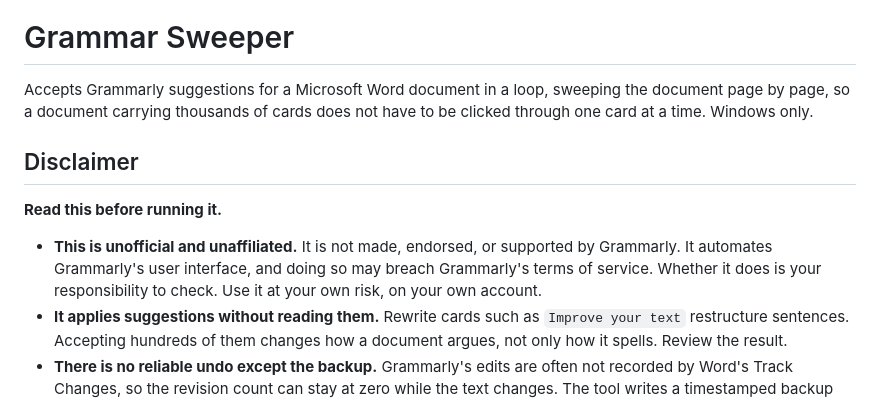
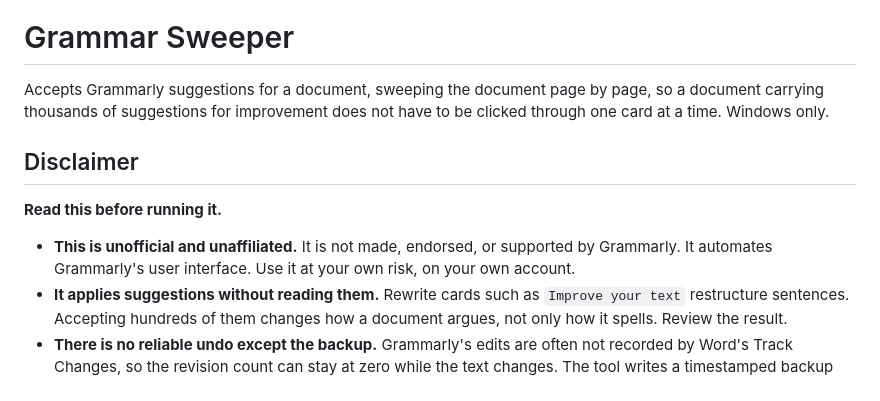
Before and after one commit to PatrickKirby/Grammar-Sweeper, a Markdown page: README.md, the part around the change. Rendered like a GitHub page.

Commit message:
Revise README for clarity on document processing
Updated the README to clarify functionality and disclaimer.

```diff
--- a/README.md
+++ b/README.md
@@ -2,8 +2,8 @@
 
 # Grammar Sweeper
 
-Accepts Grammarly suggestions for a Microsoft Word document in a loop, sweeping
-the document page by page, so a document carrying thousands of cards does not
+Accepts Grammarly suggestions for a document, sweeping
+the document page by page, so a document carrying thousands of suggestions for improvement does not
 have to be clicked through one card at a time. Windows only.
 
 ## Disclaimer
@@ -11,9 +11,7 @@ have to be clicked through one card at a time. Windows only.
 **Read this before running it.**
 
 - **This is unofficial and unaffiliated.** It is not made, endorsed, or
-  supported by Grammarly. It automates Grammarly's user interface, and doing so
-  may breach Grammarly's terms of service. Whether it does is your
-  responsibility to check. Use it at your own risk, on your own account.
+  supported by Grammarly. It automates Grammarly's user interface. Use it at your own risk, on your own account.
 - **It applies suggestions without reading them.** Rewrite cards such as
   `Improve your text` restructure sentences. Accepting hundreds of them changes
   how a document argues, not only how it spells. Review the result.
```
